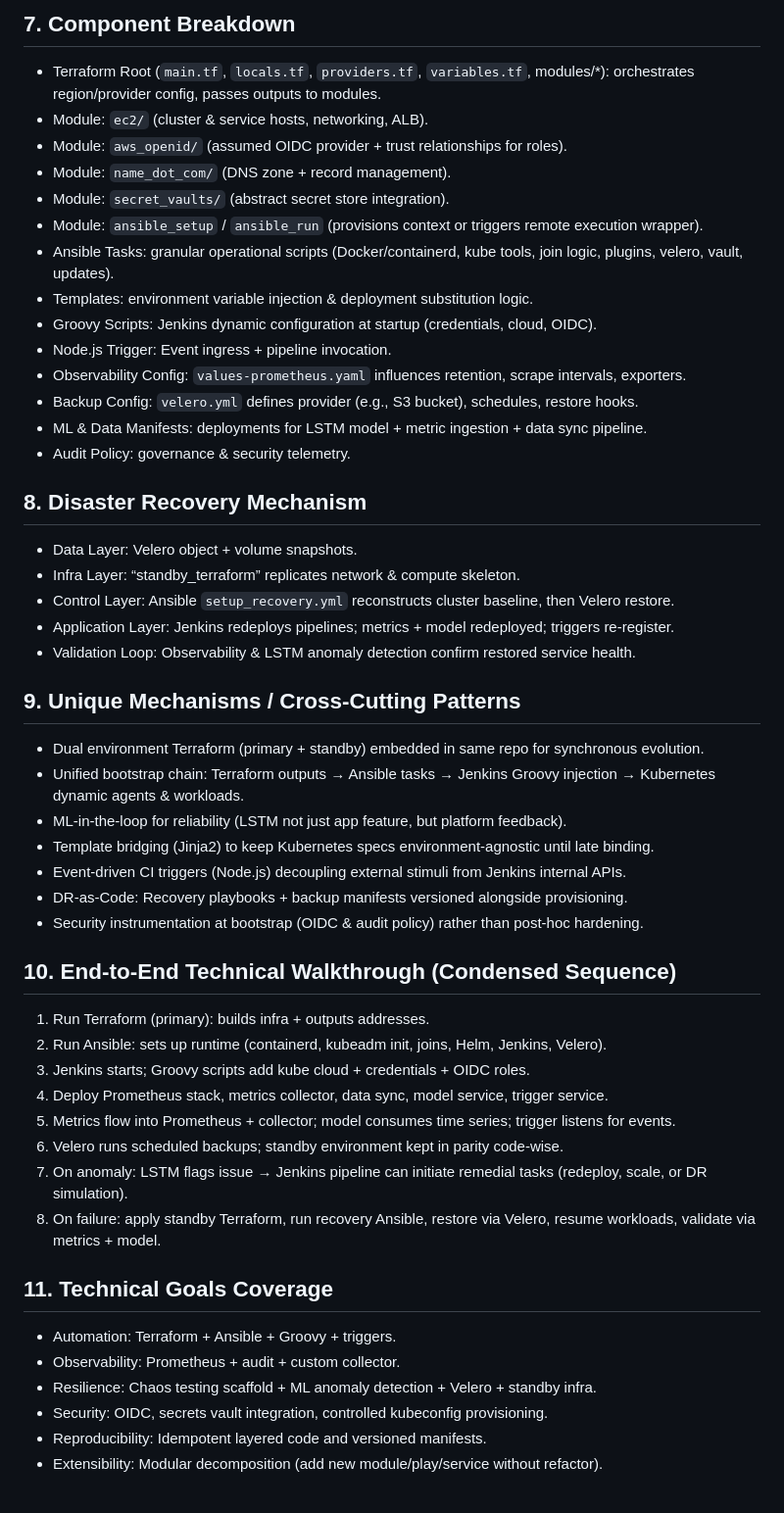
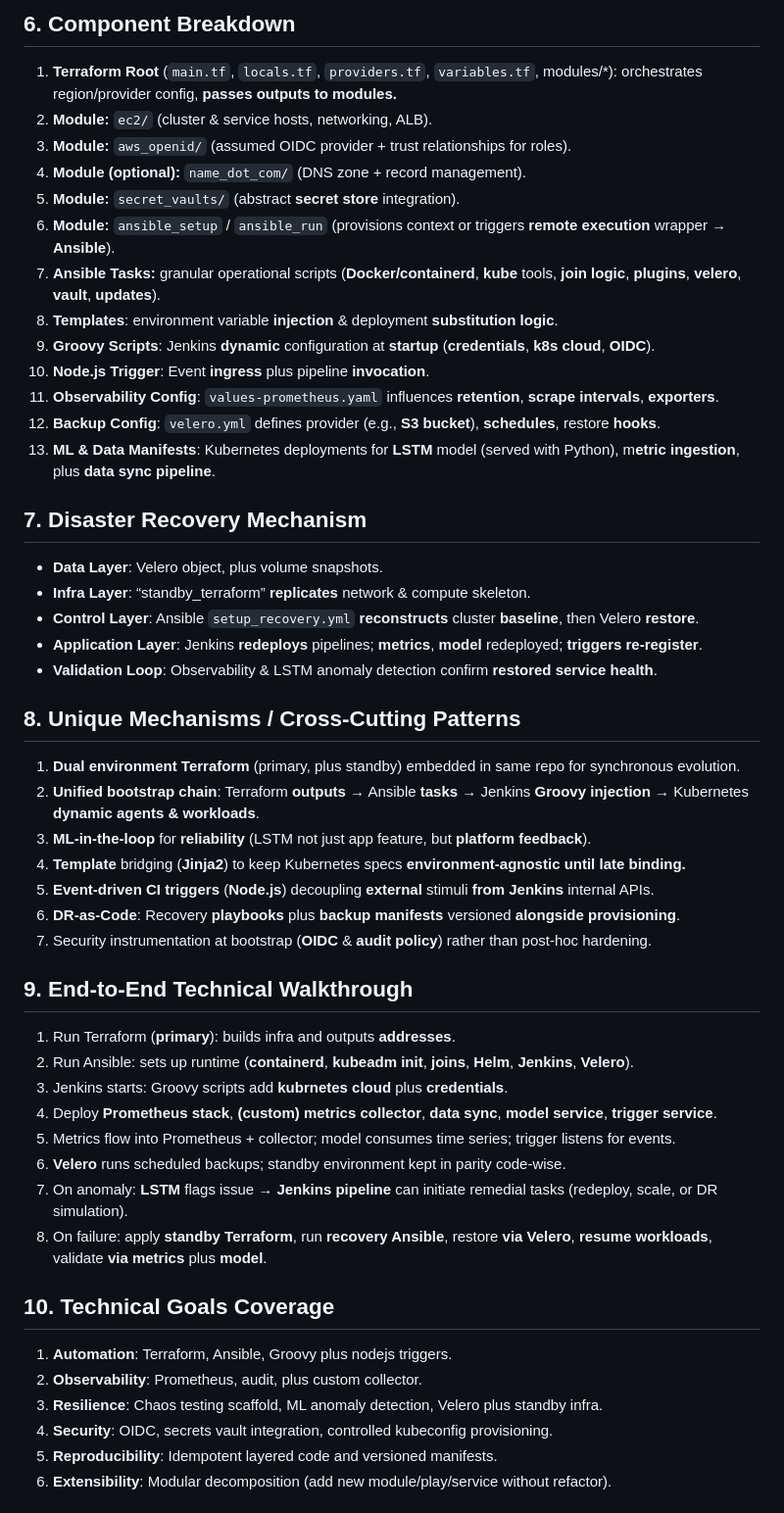
Before and after one commit to Janortop5/k8s-automated-dr, a Markdown page: README.md, the part around the change printed below. Shown: that part at 98% size. GitHub-like rendering.

Commit message:
make readme more readable

```diff
--- a/README.md
+++ b/README.md
@@ -119,51 +100,50 @@ An automated end‑to‑end platform that:
 
-## 7. Component Breakdown
-- Terraform Root (`main.tf`, `locals.tf`, `providers.tf`, `variables.tf`, modules/*): orchestrates region/provider config, passes outputs to modules.
-- Module: `ec2/` (cluster & service hosts, networking, ALB).
-- Module: `aws_openid/` (assumed OIDC provider + trust relationships for roles).
-- Module: `name_dot_com/` (DNS zone + record management).
-- Module: `secret_vaults/` (abstract secret store integration).
-- Module: `ansible_setup` / `ansible_run` (provisions context or triggers remote execution wrapper).
-- Ansible Tasks: granular operational scripts (Docker/containerd, kube tools, join logic, plugins, velero, vault, updates).
-- Templates: environment variable injection & deployment substitution logic.
-- Groovy Scripts: Jenkins dynamic configuration at startup (credentials, cloud, OIDC).
-- Node.js Trigger: Event ingress + pipeline invocation.
-- Observability Config: `values-prometheus.yaml` influences retention, scrape intervals, exporters.
-- Backup Config: `velero.yml` defines provider (e.g., S3 bucket), schedules, restore hooks.
-- ML & Data Manifests: deployments for LSTM model + metric ingestion + data sync pipeline.
-- Audit Policy: governance & security telemetry.
+## 6. Component Breakdown
+1. **Terraform Root** (`main.tf`, `locals.tf`, `providers.tf`, `variables.tf`, modules/*): orchestrates region/provider config, **passes outputs to modules.**
+2. **Module:** `ec2/` (cluster & service hosts, networking, ALB).
+3. **Module:** `aws_openid/` (assumed OIDC provider + trust relationships for roles).
+4. **Module (optional):** `name_dot_com/` (DNS zone + record management).
+5. **Module:** `secret_vaults/` (abstract **secret store** integration).
+6. **Module:** `ansible_setup` / `ansible_run` (provisions context or triggers **remote execution** wrapper → **Ansible**).
+7. **Ansible Tasks:** granular operational scripts (**Docker/containerd**, **kube** tools, **join logic**, **plugins**, **velero**, **vault**, **updates**).
+8. **Templates**: environment variable **injection** & deployment **substitution logic**.
+9. **Groovy Scripts**: Jenkins **dynamic** configuration at **startup** (**credentials**, **k8s cloud**, **OIDC**).
+10. **Node.js Trigger**: Event **ingress** plus pipeline **invocation**.
+11. **Observability Config**: `values-prometheus.yaml` influences **retention**, **scrape intervals**, **exporters**.
+12. **Backup Config**: `velero.yml` defines provider (e.g., **S3 bucket**), **schedules**, restore **hooks**.
+13. **ML & Data Manifests**: Kubernetes deployments for **LSTM** model (served with Python), m**etric ingestion**, plus **data sync pipeline**.
 
-## 8. Disaster Recovery Mechanism
-- Data Layer: Velero object + volume snapshots.
-- Infra Layer: “standby_terraform” replicates network & compute skeleton.
-- Control Layer: Ansible `setup_recovery.yml` reconstructs cluster baseline, then Velero restore.
-- Application Layer: Jenkins redeploys pipelines; metrics + model redeployed; triggers re-register.
-- Validation Loop: Observability & LSTM anomaly detection confirm restored service health.
+## 7. Disaster Recovery Mechanism
+- **Data Layer**: Velero object, plus volume snapshots.
+- **Infra Layer**: “standby_terraform” **replicates** network & compute skeleton.
+- **Control Layer**: Ansible `setup_recovery.yml` **reconstructs** cluster **baseline**, then Velero **restore**.
+- **Application Layer**: Jenkins **redeploys** pipelines; **metrics**, **model** redeployed; **triggers re-register**.
+- **Validation Loop**: Observability & LSTM anomaly detection confirm **restored service health**.
 
-## 9. Unique Mechanisms / Cross‑Cutting Patterns
-- Dual environment Terraform (primary + standby) embedded in same repo for synchronous evolution.
-- Unified bootstrap chain: Terraform outputs → Ansible tasks → Jenkins Groovy injection → Kubernetes dynamic agents & workloads.
-- ML‑in‑the‑loop for reliability (LSTM not just app feature, but platform feedback).
-- Template bridging (Jinja2) to keep Kubernetes specs environment-agnostic until late binding.
-- Event-driven CI triggers (Node.js) decoupling external stimuli from Jenkins internal APIs.
-- DR-as-Code: Recovery playbooks + backup manifests versioned alongside provisioning.
-- Security instrumentation at bootstrap (OIDC & audit policy) rather than post-hoc hardening.
+## 8. Unique Mechanisms / Cross‑Cutting Patterns
+1. **Dual environment Terraform** (primary, plus standby) embedded in same repo for synchronous evolution.
+2. **Unified bootstrap chain**: Terraform **outputs** → Ansible **tasks** → Jenkins **Groovy injection** → Kubernetes **dynamic agents & workloads**.
+3. **ML‑in‑the‑loop** for **reliability** (LSTM not just app feature, but **platform feedback**).
+4. **Template** bridging (**Jinja2**) to keep Kubernetes specs **environment-agnostic until late binding.**
+5. **Event-driven CI triggers** (**Node.js**) decoupling **external** stimuli **from Jenkins** internal APIs.
+6. **DR-as-Code**: Recovery **playbooks** plus **backup manifests** versioned **alongside provisioning**.
+7. Security instrumentation at bootstrap (**OIDC** & **audit policy**) rather than post-hoc hardening.
 
-## 10. End-to-End Technical Walkthrough (Condensed Sequence)
-1. Run Terraform (primary): builds infra + outputs addresses.
-2. Run Ansible: sets up runtime (containerd, kubeadm init, joins, Helm, Jenkins, Velero).
-3. Jenkins starts; Groovy scripts add kube cloud + credentials + OIDC roles.
-4. Deploy Prometheus stack, metrics collector, data sync, model service, trigger service.
+## 9. End-to-End Technical Walkthrough
+1. Run Terraform (**primary**): builds infra and outputs **addresses**.
+2. Run Ansible: sets up runtime (**containerd**, **kubeadm init**, **joins**, **Helm**, **Jenkins**, **Velero**).
+3. Jenkins starts: Groovy scripts add **kubrnetes cloud** plus **credentials**.
+4. Deploy **Prometheus stack**, **(custom) metrics collector**, **data sync**, **model service**, **trigger service**.
 5. Metrics flow into Prometheus + collector; model consumes time series; trigger listens for events.
-6. Velero runs scheduled backups; standby environment kept in parity code-wise.
-7. On anomaly: LSTM flags issue → Jenkins pipeline can initiate remedial tasks (redeploy, scale, or DR simulation).
-8. On failure: apply standby Terraform, run recovery Ansible, restore via Velero, resume workloads, validate via metrics + model.
+6. **Velero** runs scheduled backups; standby environment kept in parity code-wise.
+7. On anomaly: **LSTM** flags issue → **Jenkins pipeline** can initiate remedial tasks (redeploy, scale, or DR simulation).
+8. On failure: apply **standby Terraform**, run **recovery Ansible**, restore **via Velero**, **resume workloads**, validate **via metrics** plus **model**.
 
-## 11. Technical Goals Coverage
-- Automation: Terraform + Ansible + Groovy + triggers.
-- Observability: Prometheus + audit + custom collector.
-- Resilience: Chaos testing scaffold + ML anomaly detection + Velero + standby infra.
-- Security: OIDC, secrets vault integration, controlled kubeconfig provisioning.
-- Reproducibility: Idempotent layered code and versioned manifests.
-- Extensibility: Modular decomposition (add new module/play/service without refactor).
+## 10. Technical Goals Coverage
+1. **Automation**: Terraform, Ansible, Groovy plus nodejs triggers.
+2. **Observability**: Prometheus, audit, plus custom collector.
+3. **Resilience**: Chaos testing scaffold, ML anomaly detection, Velero plus standby infra.
+4. **Security**: OIDC, secrets vault integration, controlled kubeconfig provisioning.
+5. **Reproducibility**: Idempotent layered code and versioned manifests.
+6. **Extensibility**: Modular decomposition (add new module/play/service without refactor).
 
```
Also changed, not shown: other parts of README.md (+48 -59 lines).
